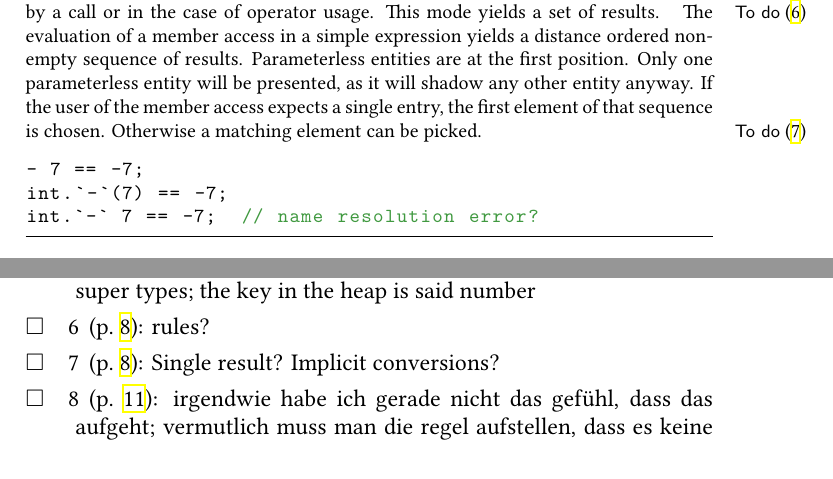
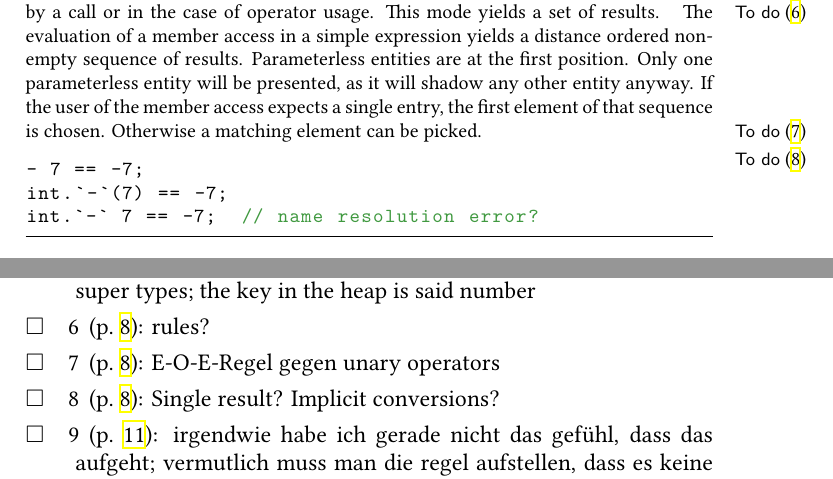
Before and after one commit to tyr-lang/languageSpecification, a LaTeX paper (tls.tex, which reads parts/semantics.tex): two parts of pages 8 and 16 of 16, joined at a grey line, cut so that both start at the same text. Compiled offline with XeLaTeX.

Commit message:
operator overloading kommentar

```diff
--- a/parts/semantics.tex
+++ b/parts/semantics.tex
@@ -100,6 +100,8 @@ Only one parameterless entity will be presented, as it will shadow any other ent
 If the user of the member access expects a single entry, the first element of that sequence is chosen.
 Otherwise a matching element can be picked.
 
+\todo{E-O-E-Regel gegen unary operators}
+
 \todo{Single result? Implicit conversions?}
 
 \begin{lstlisting}[language=tyr]
```
Also changed, not shown: tls.pdf.
